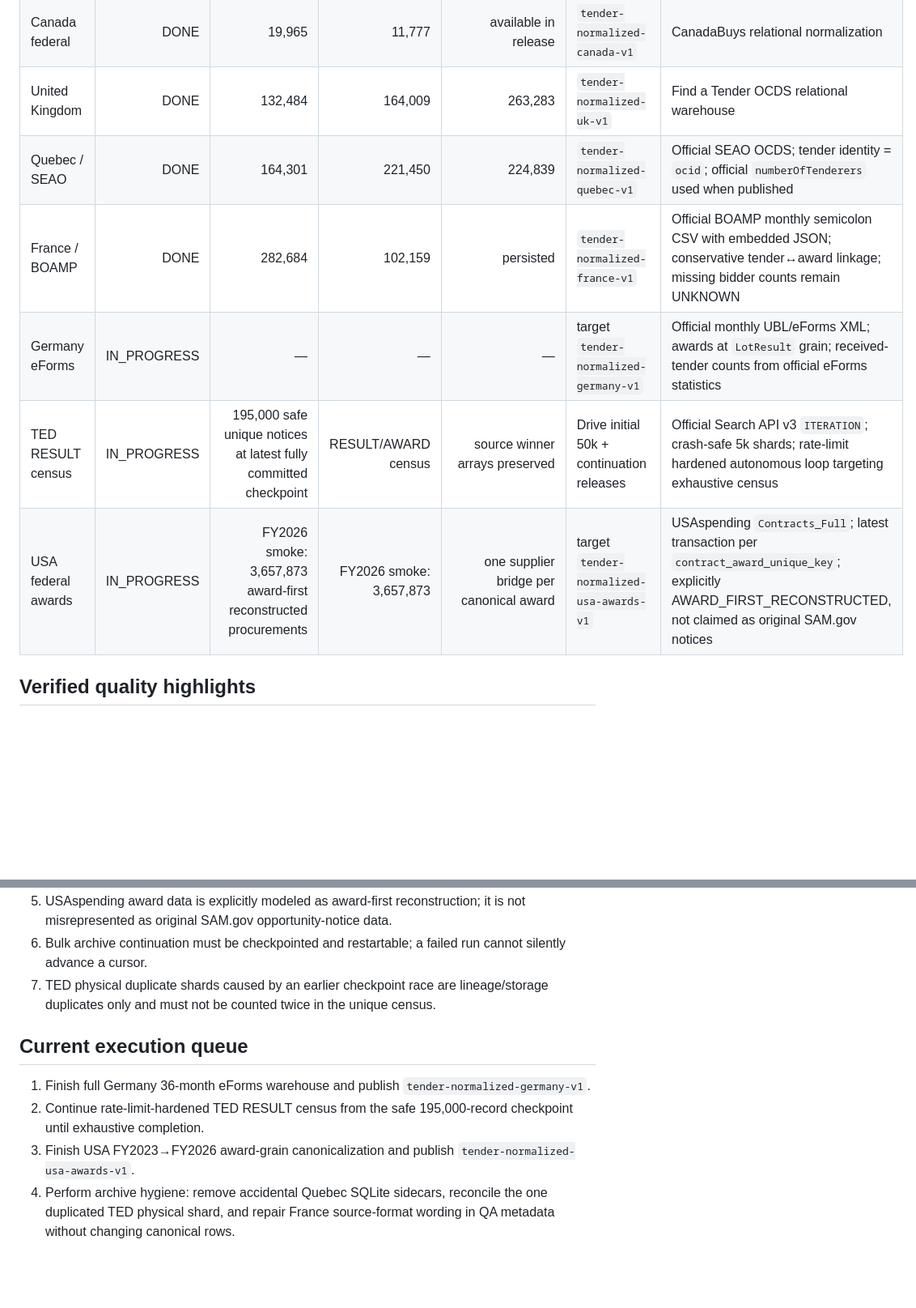
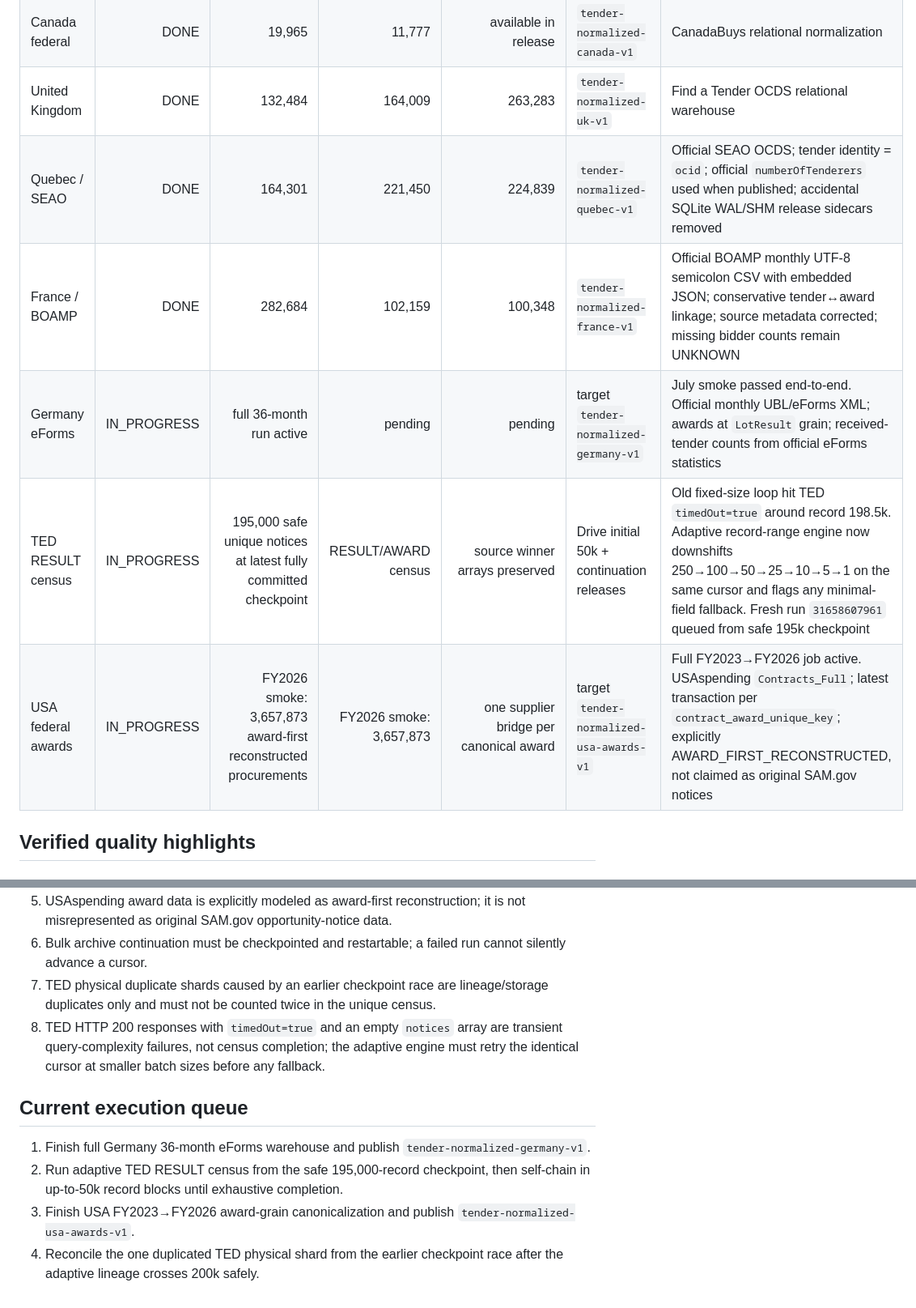
Before and after one commit to walidgdg1-ai/coldemailtool, a Markdown page: tender_pipeline/WAREHOUSE_REGISTRY_V1.md, 2 parts joined by grey strips. Shown at 81% size. Drawn GitHub-style; blank space fills up the shorter version.

Commit message:
Refresh canonical tender warehouse execution state

```diff
--- a/tender_pipeline/WAREHOUSE_REGISTRY_V1.md
+++ b/tender_pipeline/WAREHOUSE_REGISTRY_V1.md
@@ -9,11 +9,11 @@ This file is the human-readable source of truth for bulk procurement warehouses
 | Ireland | DONE | 22,081 | available in release | available in release | `tender-normalized-ireland-v1` | Official Irish procurement open-data normalization |
 | Canada federal | DONE | 19,965 | 11,777 | available in release | `tender-normalized-canada-v1` | CanadaBuys relational normalization |
 | United Kingdom | DONE | 132,484 | 164,009 | 263,283 | `tender-normalized-uk-v1` | Find a Tender OCDS relational warehouse |
-| Quebec / SEAO | DONE | 164,301 | 221,450 | 224,839 | `tender-normalized-quebec-v1` | Official SEAO OCDS; tender identity = `ocid`; official `numberOfTenderers` used when published |
-| France / BOAMP | DONE | 282,684 | 102,159 | persisted | `tender-normalized-france-v1` | Official BOAMP monthly semicolon CSV with embedded JSON; conservative tender↔award linkage; missing bidder counts remain UNKNOWN |
-| Germany eForms | IN_PROGRESS | — | — | — | target `tender-normalized-germany-v1` | Official monthly UBL/eForms XML; awards at `LotResult` grain; received-tender counts from official eForms statistics |
-| TED RESULT census | IN_PROGRESS | 195,000 safe unique notices at latest fully committed checkpoint | RESULT/AWARD census | source winner arrays preserved | Drive initial 50k + continuation releases | Official Search API v3 `ITERATION`; crash-safe 5k shards; rate-limit hardened autonomous loop targeting exhaustive census |
-| USA federal awards | IN_PROGRESS | FY2026 smoke: 3,657,873 award-first reconstructed procurements | FY2026 smoke: 3,657,873 | one supplier bridge per canonical award | target `tender-normalized-usa-awards-v1` | USAspending `Contracts_Full`; latest transaction per `contract_award_unique_key`; explicitly AWARD_FIRST_RECONSTRUCTED, not claimed as original SAM.gov notices |
+| Quebec / SEAO | DONE | 164,301 | 221,450 | 224,839 | `tender-normalized-quebec-v1` | Official SEAO OCDS; tender identity = `ocid`; official `numberOfTenderers` used when published; accidental SQLite WAL/SHM release sidecars removed |
+| France / BOAMP | DONE | 282,684 | 102,159 | 100,348 | `tender-normalized-france-v1` | Official BOAMP monthly UTF-8 semicolon CSV with embedded JSON; conservative tender↔award linkage; source metadata corrected; missing bidder counts remain UNKNOWN |
+| Germany eForms | IN_PROGRESS | full 36-month run active | pending | pending | target `tender-normalized-germany-v1` | July smoke passed end-to-end. Official monthly UBL/eForms XML; awards at `LotResult` grain; received-tender counts from official eForms statistics |
+| TED RESULT census | IN_PROGRESS | 195,000 safe unique notices at latest fully committed checkpoint | RESULT/AWARD census | source winner arrays preserved | Drive initial 50k + continuation releases | Old fixed-size loop hit TED `timedOut=true` around record 198.5k. Adaptive record-range engine now downshifts 250→100→50→25→10→5→1 on the same cursor and flags any minimal-field fallback. Fresh run `31658607961` queued from safe 195k checkpoint |
+| USA federal awards | IN_PROGRESS | FY2026 smoke: 3,657,873 award-first reconstructed procurements | FY2026 smoke: 3,657,873 | one supplier bridge per canonical award | target `tender-normalized-usa-awards-v1` | Full FY2023→FY2026 job active. USAspending `Contracts_Full`; latest transaction per `contract_award_unique_key`; explicitly AWARD_FIRST_RECONSTRUCTED, not claimed as original SAM.gov notices |
 
 ## Verified quality highlights
 
@@ -54,10 +57,11 @@ This file is the human-readable source of truth for bulk procurement warehouses
 5. USAspending award data is explicitly modeled as award-first reconstruction; it is not misrepresented as original SAM.gov opportunity-notice data.
 6. Bulk archive continuation must be checkpointed and restartable; a failed run cannot silently advance a cursor.
 7. TED physical duplicate shards caused by an earlier checkpoint race are lineage/storage duplicates only and must not be counted twice in the unique census.
+8. TED HTTP 200 responses with `timedOut=true` and an empty `notices` array are transient query-complexity failures, not census completion; the adaptive engine must retry the identical cursor at smaller batch sizes before any fallback.
 
 ## Current execution queue
 
 1. Finish full Germany 36-month eForms warehouse and publish `tender-normalized-germany-v1`.
-2. Continue rate-limit-hardened TED RESULT census from the safe 195,000-record checkpoint until exhaustive completion.
+2. Run adaptive TED RESULT census from the safe 195,000-record checkpoint, then self-chain in up-to-50k record blocks until exhaustive completion.
 3. Finish USA FY2023→FY2026 award-grain canonicalization and publish `tender-normalized-usa-awards-v1`.
-4. Perform archive hygiene: remove accidental Quebec SQLite sidecars, reconcile the one duplicated TED physical shard, and repair France source-format wording in QA metadata without changing canonical rows.
+4. Reconcile the one duplicated TED physical shard from the earlier checkpoint race after the adaptive lineage crosses 200k safely.
```
Also changed, not shown: other parts of tender_pipeline/WAREHOUSE_REGISTRY_V1.md (+4 -1 lines).
